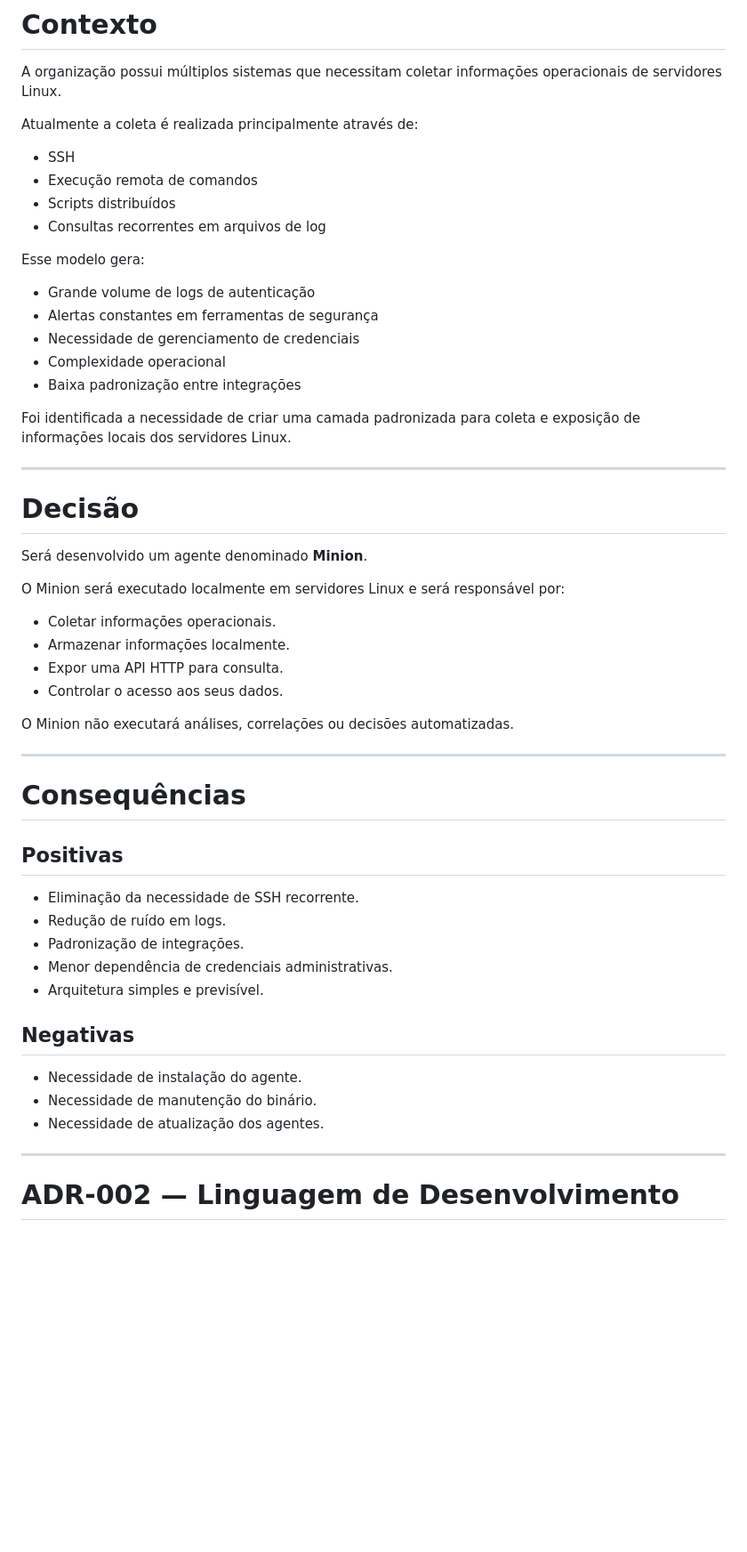
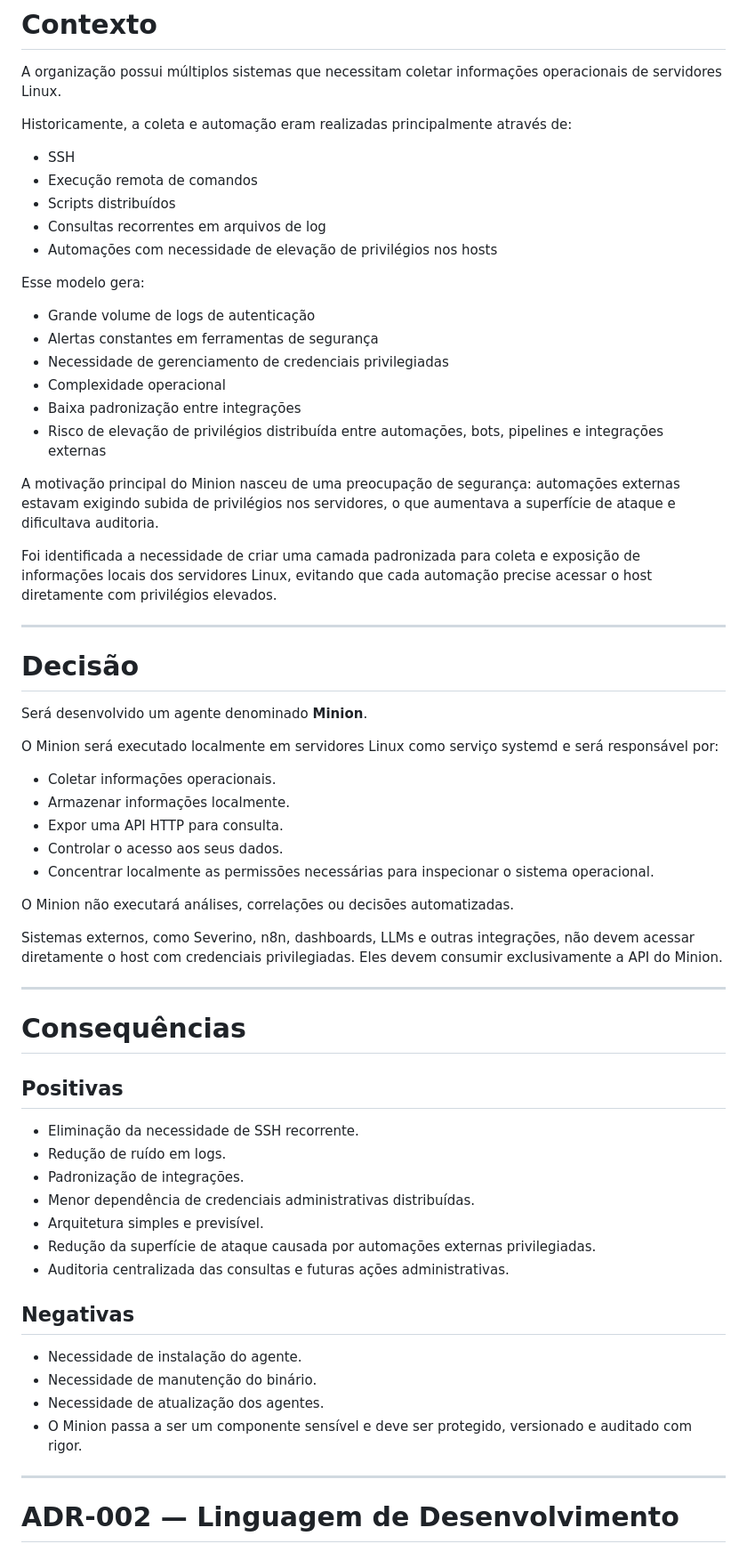
Before and after one commit to mickaelbsg/minion-agent, a Markdown page: ADR.md, the part around one of its changes. Shown at 89% size. Rendered like a GitHub page; blank space fills up the shorter version.

```diff
--- a/ADR.md
+++ b/ADR.md
@@ -11,22 +11,26 @@
 
 A organização possui múltiplos sistemas que necessitam coletar informações operacionais de servidores Linux.
 
-Atualmente a coleta é realizada principalmente através de:
+Historicamente, a coleta e automação eram realizadas principalmente através de:
 
 * SSH
 * Execução remota de comandos
 * Scripts distribuídos
 * Consultas recorrentes em arquivos de log
+* Automações com necessidade de elevação de privilégios nos hosts
 
 Esse modelo gera:
 
 * Grande volume de logs de autenticação
 * Alertas constantes em ferramentas de segurança
-* Necessidade de gerenciamento de credenciais
+* Necessidade de gerenciamento de credenciais privilegiadas
 * Complexidade operacional
 * Baixa padronização entre integrações
+* Risco de elevação de privilégios distribuída entre automações, bots, pipelines e integrações externas
 
-Foi identificada a necessidade de criar uma camada padronizada para coleta e exposição de informações locais dos servidores Linux.
+A motivação principal do Minion nasceu de uma preocupação de segurança: automações externas estavam exigindo subida de privilégios nos servidores, o que aumentava a superfície de ataque e dificultava auditoria.
+
+Foi identificada a necessidade de criar uma camada padronizada para coleta e exposição de informações locais dos servidores Linux, evitando que cada automação precise acessar o host diretamente com privilégios elevados.
 
 ---
 
@@ -34,14 +38,17 @@ Foi identificada a necessidade de criar uma camada padronizada para coleta e exp
 
 Será desenvolvido um agente denominado **Minion**.
 
-O Minion será executado localmente em servidores Linux e será responsável por:
+O Minion será executado localmente em servidores Linux como serviço systemd e será responsável por:
 
 * Coletar informações operacionais.
 * Armazenar informações localmente.
 * Expor uma API HTTP para consulta.
 * Controlar o acesso aos seus dados.
+* Concentrar localmente as permissões necessárias para inspecionar o sistema operacional.
 
 O Minion não executará análises, correlações ou decisões automatizadas.
+
+Sistemas externos, como Severino, n8n, dashboards, LLMs e outras integrações, não devem acessar diretamente o host com credenciais privilegiadas. Eles devem consumir exclusivamente a API do Minion.
 
 ---
 
@@ -52,14 +59,17 @@ O Minion não executará análises, correlações ou decisões automatizadas.
 * Eliminação da necessidade de SSH recorrente.
 * Redução de ruído em logs.
 * Padronização de integrações.
-* Menor dependência de credenciais administrativas.
+* Menor dependência de credenciais administrativas distribuídas.
 * Arquitetura simples e previsível.
+* Redução da superfície de ataque causada por automações externas privilegiadas.
+* Auditoria centralizada das consultas e futuras ações administrativas.
 
 ## Negativas
 
 * Necessidade de instalação do agente.
 * Necessidade de manutenção do binário.
 * Necessidade de atualização dos agentes.
+* O Minion passa a ser um componente sensível e deve ser protegido, versionado e auditado com rigor.
 
 ---
 
```
Also changed, not shown: other parts of ADR.md (+45 -12 lines).
